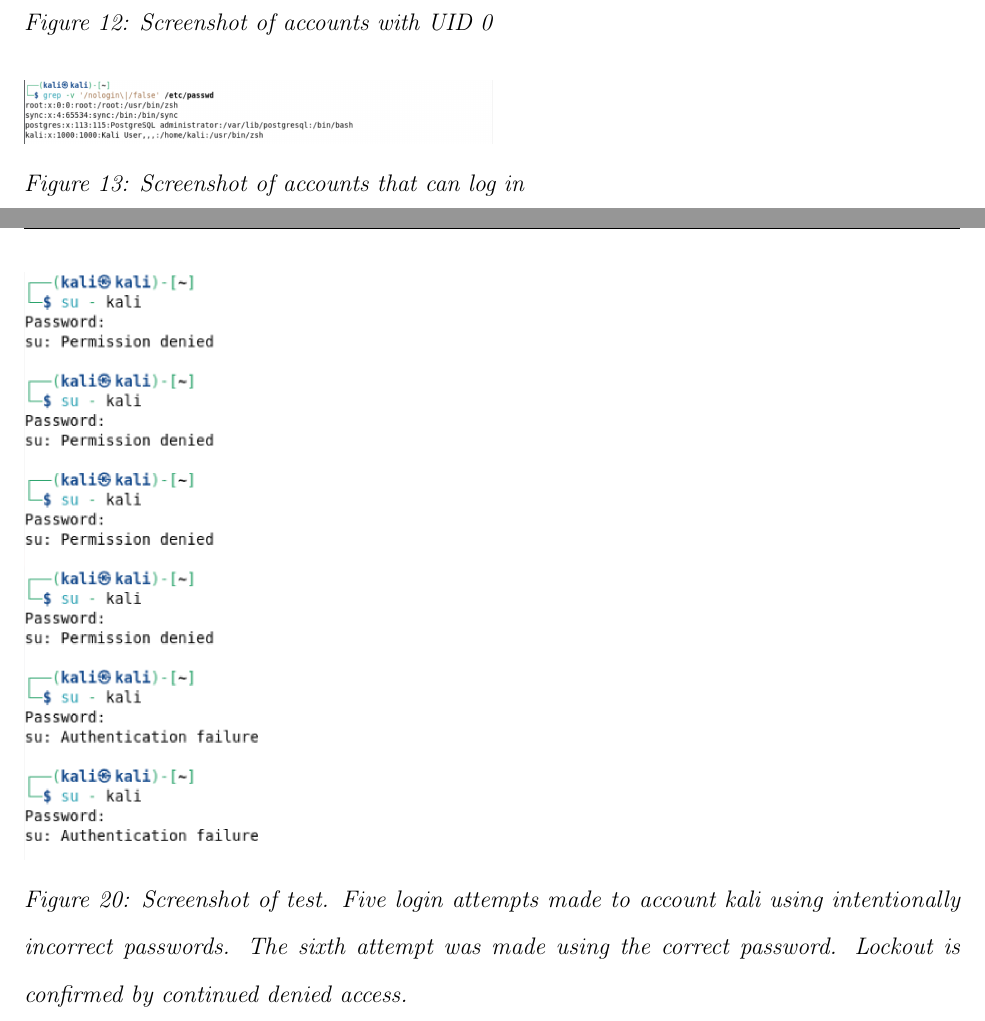
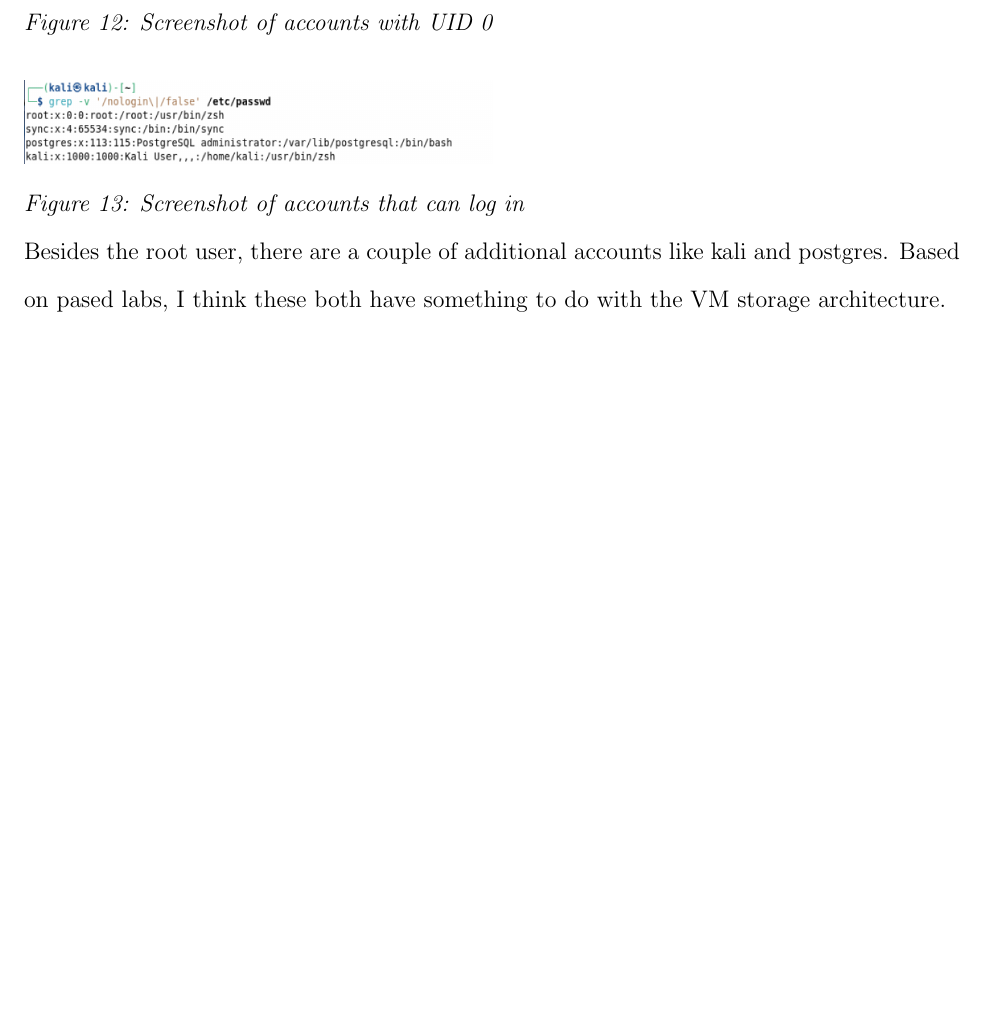
Before and after one commit to kschoen87/Lab09, a LaTeX document (Schoen_Keith_Lab09.tex): two parts of pages 6 and 8 of 9 before the commit and part of page 6 of 9 after it, the two joined at a grey line, cut so that both start at the same text, the shorter picture padded with empty space. Compiled offline with pdfLaTeX.

Commit message:
Reset part 2. Fresh pngs.

```diff
--- a/Schoen_Keith_Lab09.tex
+++ b/Schoen_Keith_Lab09.tex
@@ -112,7 +112,8 @@ I focused on the the 4 services that were stated as unnecessary for the VM. Afte
 \ \\
 \includegraphics[width=0.50\textwidth]{images/p2.1.3.png}\\ \textit{Figure 12: Screenshot of accounts with UID 0}\\
 \ \\
-\includegraphics[width=0.50\textwidth]{images/p2.1.4.png}\\ \textit{Figure 13: Screenshot of accounts that can log in}
+\includegraphics[width=0.50\textwidth]{images/p2.1.4.png}\\ \textit{Figure 13: Screenshot of accounts that can log in}\\
+Besides the root user, there are a couple of additional accounts like kali and postgres. Based on pased labs, I think these both have something to do with the VM storage architecture.
 
 % +++ P02.2 +++
 \subsection{Configure Password Policy via /etc/login.defs}
@@ -130,7 +131,7 @@ I focused on the the 4 services that were stated as unnecessary for the VM. Afte
 \ \\
 \includegraphics[width=0.50\textwidth]{images/p2.3.3.png}\\ \textit{Figure 19: Screenshot of line added to the end of /etc/pam.d/common-account file}\\
 \ \\
-\includegraphics[width=\textwidth]{images/p2.3.4.png}\\ \textit{Figure 20: Screenshot of test. Five login attempts made to account kali using intentionally incorrect passwords. The sixth attempt was made using the correct password. Lockout is confirmed by continued denied access.}
+%\includegraphics[width=\textwidth]{images/p2.3.4.png}\\ \textit{Figure 20: Screenshot of test. Five login attempts made to account kali using intentionally incorrect passwords. The sixth attempt was made using the correct password. Lockout is confirmed by continued denied access.}
 
 % +++ P02.4 +++
 \subsection{Review and Manage Services}
```
Also changed, not shown: Schoen_Keith_Lab09.pdf, images/p2.1.1.png, images/p2.1.2.png, images/p2.1.3.png, images/p2.1.4.png, images/p2.2.1.png, images/p2.2.2.png, images/p2.2.3.png, images/p2.3.1.png, images/p2.3.2.png, images/p2.3.3.png, images/p2.3.4.png (deleted), 7 other files.
